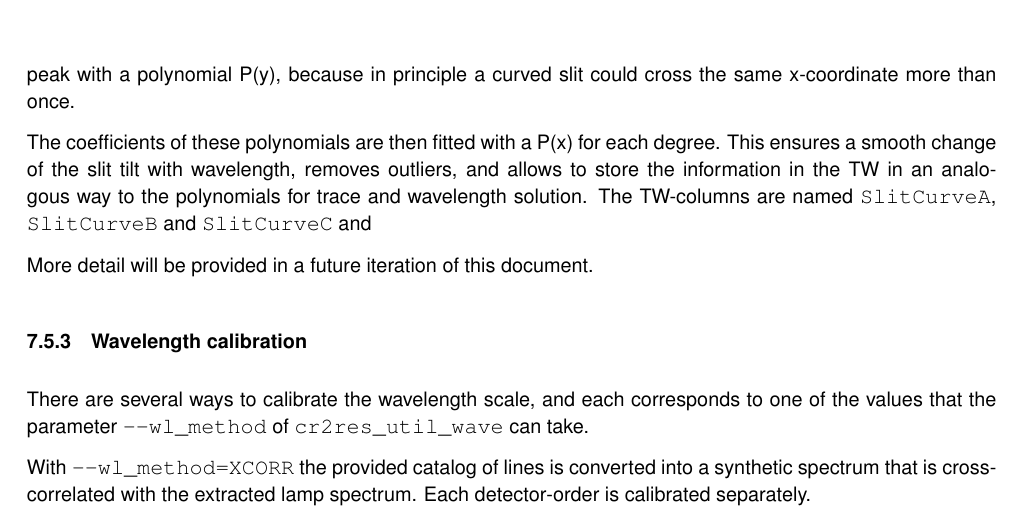
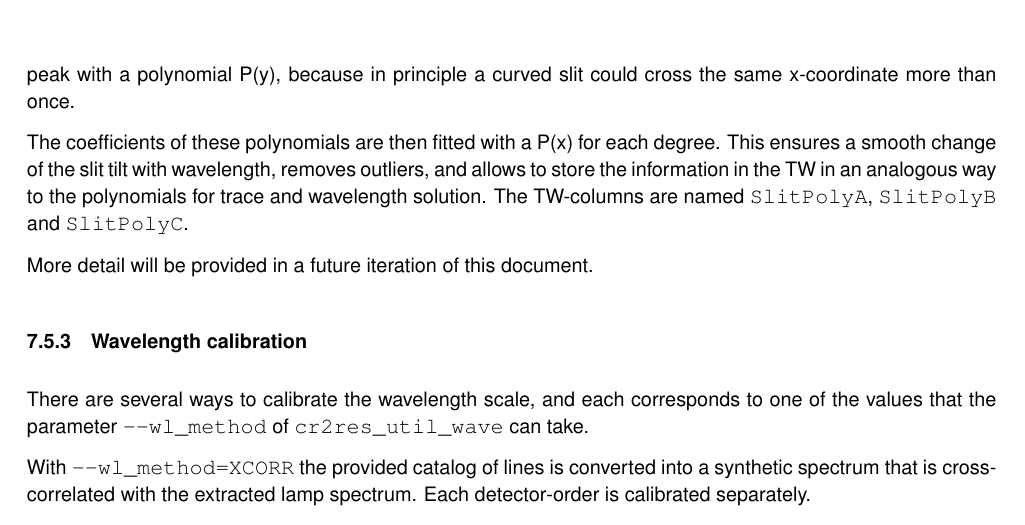
Before and after one commit to ivh/cr2rem, a LaTeX document (manual/cr2res-pipeline-manual.tex, which reads manual/cr2res_algorithms.tex): part of page 42 of 104, cut so that both start at the same text. Compiled offline with pdfLaTeX.

Commit message:
SlitCurveABC -> SlitPolyABC

```diff
--- a/manual/cr2res_algorithms.tex
+++ b/manual/cr2res_algorithms.tex
@@ -233,7 +233,7 @@ x-coordinate more than once.
 The coefficients of these polynomials are then fitted with a P(x) for each
 degree. This ensures a smooth change of the slit tilt with wavelength, removes
 outliers, and allows to store the information in the TW in an analogous way to
-the polynomials for trace and wavelength solution. The TW-columns are named \verb!SlitCurveA!, \verb!SlitCurveB! and \verb!SlitCurveC! and
+the polynomials for trace and wavelength solution. The TW-columns are named \verb!SlitPolyA!, \verb!SlitPolyB! and \verb!SlitPolyC!.
 
 More detail will be provided in a future iteration of this document.
 
```
